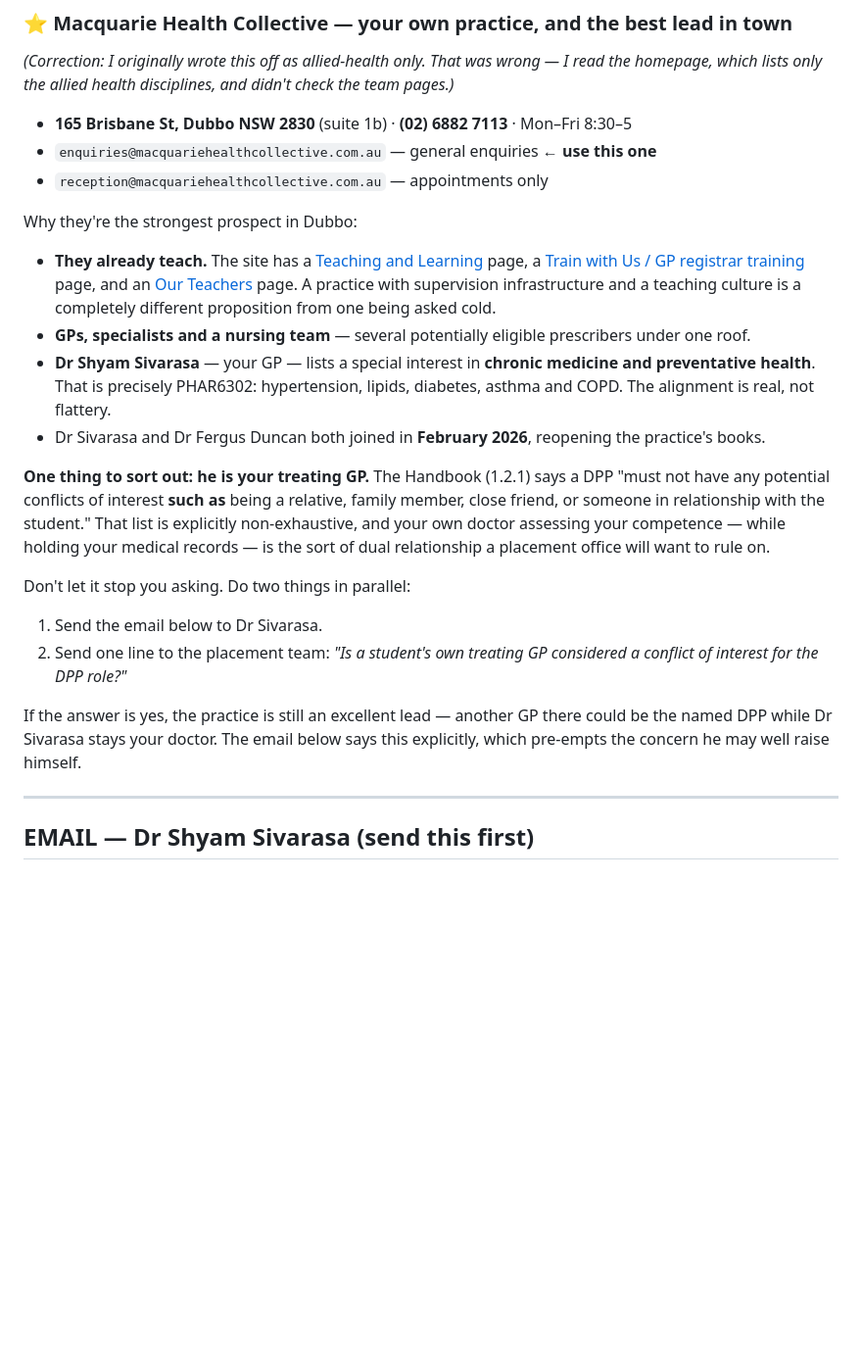
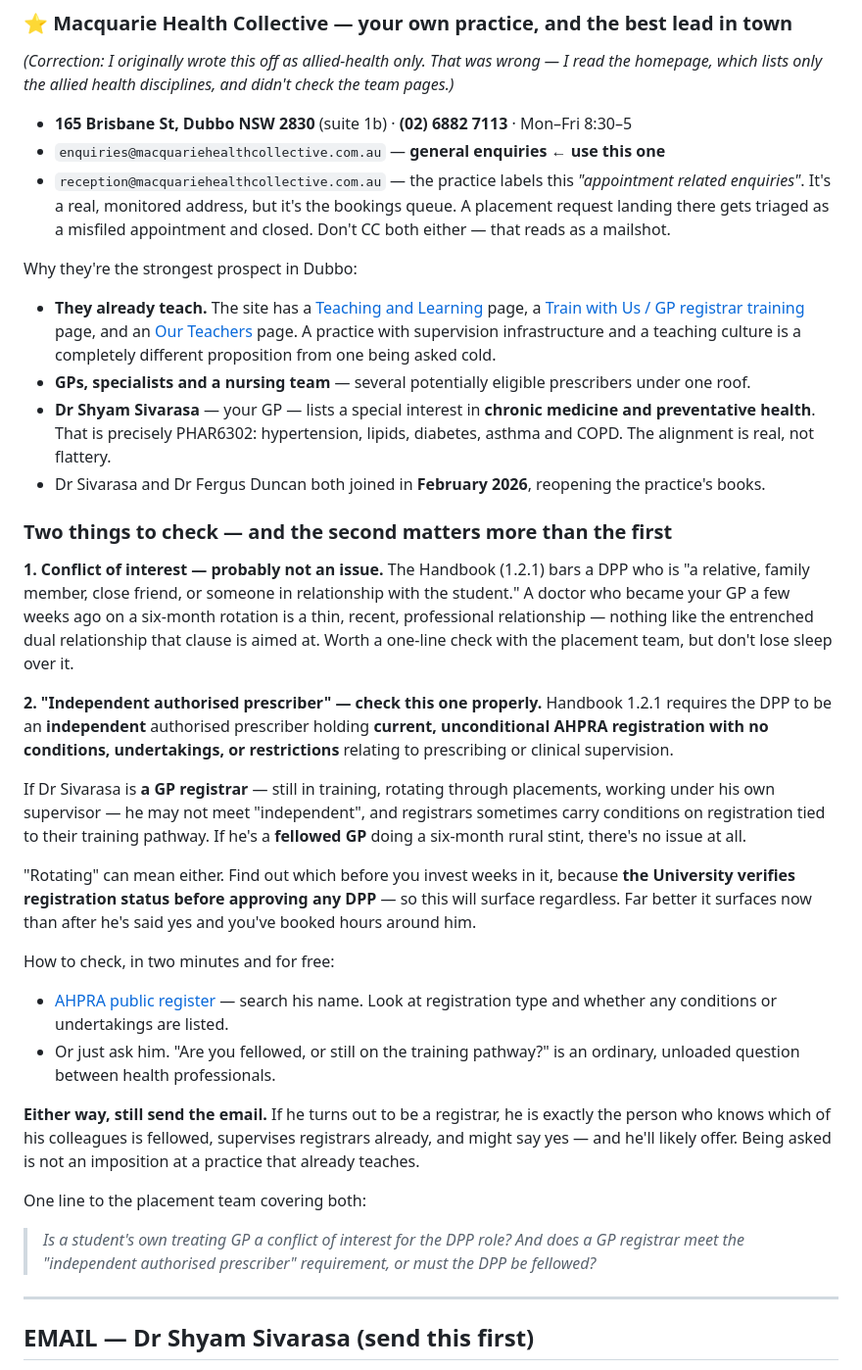
Before and after one commit to uzairqamarr-dot/Pharmacist-Prescribing, a Markdown page: DPP-dubbo-contacts.md, the part around the change. Shown at 98% size. Rendered like a GitHub page; blank space fills up the shorter version.

Commit message:
update v2026.08.26k

```diff
--- a/DPP-dubbo-contacts.md
+++ b/DPP-dubbo-contacts.md
@@ -147,8 +147,11 @@ read the homepage, which lists only the allied health disciplines, and didn't ch
 the team pages.)*
 
 - **165 Brisbane St, Dubbo NSW 2830** (suite 1b) · **(02) 6882 7113** · Mon–Fri 8:30–5
-- `enquiries@macquariehealthcollective.com.au` — general enquiries ← **use this one**
-- `reception@macquariehealthcollective.com.au` — appointments only
+- `enquiries@macquariehealthcollective.com.au` — **general enquiries ← use this one**
+- `reception@macquariehealthcollective.com.au` — the practice labels this
+  *"appointment related enquiries"*. It's a real, monitored address, but it's the
+  bookings queue. A placement request landing there gets triaged as a misfiled
+  appointment and closed. Don't CC both either — that reads as a mailshot.
 
 Why they're the strongest prospect in Dubbo:
 
@@ -167,22 +170,48 @@ Why they're the strongest prospect in Dubbo:
 - Dr Sivarasa and Dr Fergus Duncan both joined in **February 2026**, reopening the
   practice's books.
 
-**One thing to sort out: he is your treating GP.** The Handbook (1.2.1) says a DPP
-"must not have any potential conflicts of interest **such as** being a relative, family
-member, close friend, or someone in relationship with the student." That list is
-explicitly non-exhaustive, and your own doctor assessing your competence — while
-holding your medical records — is the sort of dual relationship a placement office
-will want to rule on.
+### Two things to check — and the second matters more than the first
 
-Don't let it stop you asking. Do two things in parallel:
+**1. Conflict of interest — probably not an issue.** The Handbook (1.2.1) bars a DPP
+who is "a relative, family member, close friend, or someone in relationship with the
+student." A doctor who became your GP a few weeks ago on a six-month rotation is a
+thin, recent, professional relationship — nothing like the entrenched dual
+relationship that clause is aimed at. Worth a one-line check with the placement team,
+but don't lose sleep over it.
 
-1. Send the email below to Dr Sivarasa.
-2. Send one line to the placement team: *"Is a student's own treating GP considered a
-   conflict of interest for the DPP role?"*
+**2. "Independent authorised prescriber" — check this one properly.** Handbook 1.2.1
+requires the DPP to be an **independent** authorised prescriber holding **current,
+unconditional AHPRA registration with no conditions, undertakings, or restrictions**
+relating to prescribing or clinical supervision.
 
-If the answer is yes, the practice is still an excellent lead — another GP there could
-be the named DPP while Dr Sivarasa stays your doctor. The email below says this
-explicitly, which pre-empts the concern he may well raise himself.
+If Dr Sivarasa is **a GP registrar** — still in training, rotating through placements,
+working under his own supervisor — he may not meet "independent", and registrars
+sometimes carry conditions on registration tied to their training pathway. If he's a
+**fellowed GP** doing a six-month rural stint, there's no issue at all.
+
+"Rotating" can mean either. Find out which before you invest weeks in it, because
+**the University verifies registration status before approving any DPP** — so this
+will surface regardless. Far better it surfaces now than after he's said yes and
+you've booked hours around him.
+
+How to check, in two minutes and for free:
+
+- [AHPRA public register](https://www.ahpra.gov.au/registration/registers-of-practitioners.aspx)
+  — search his name. Look at registration type and whether any conditions or
+  undertakings are listed.
+- Or just ask him. "Are you fellowed, or still on the training pathway?" is an
+  ordinary, unloaded question between health professionals.
+
+**Either way, still send the email.** If he turns out to be a registrar, he is exactly
+the person who knows which of his colleagues is fellowed, supervises registrars
+already, and might say yes — and he'll likely offer. Being asked is not an imposition
+at a practice that already teaches.
+
+One line to the placement team covering both:
+
+> *Is a student's own treating GP a conflict of interest for the DPP role? And does a
+> GP registrar meet the "independent authorised prescriber" requirement, or must the
+> DPP be fellowed?*
 
 ---
 
```
